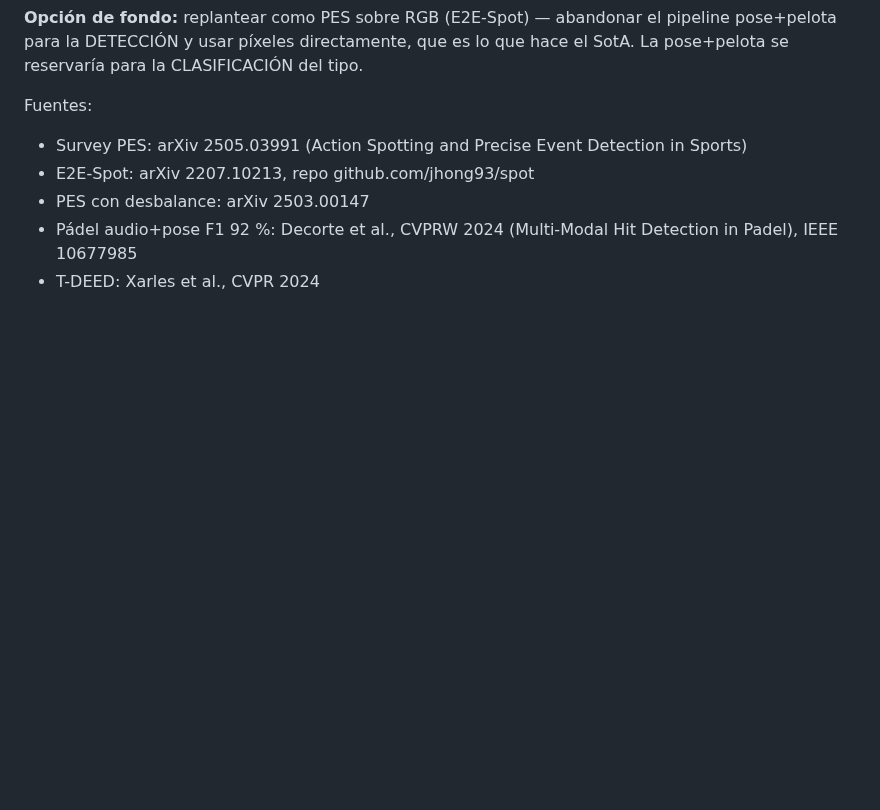
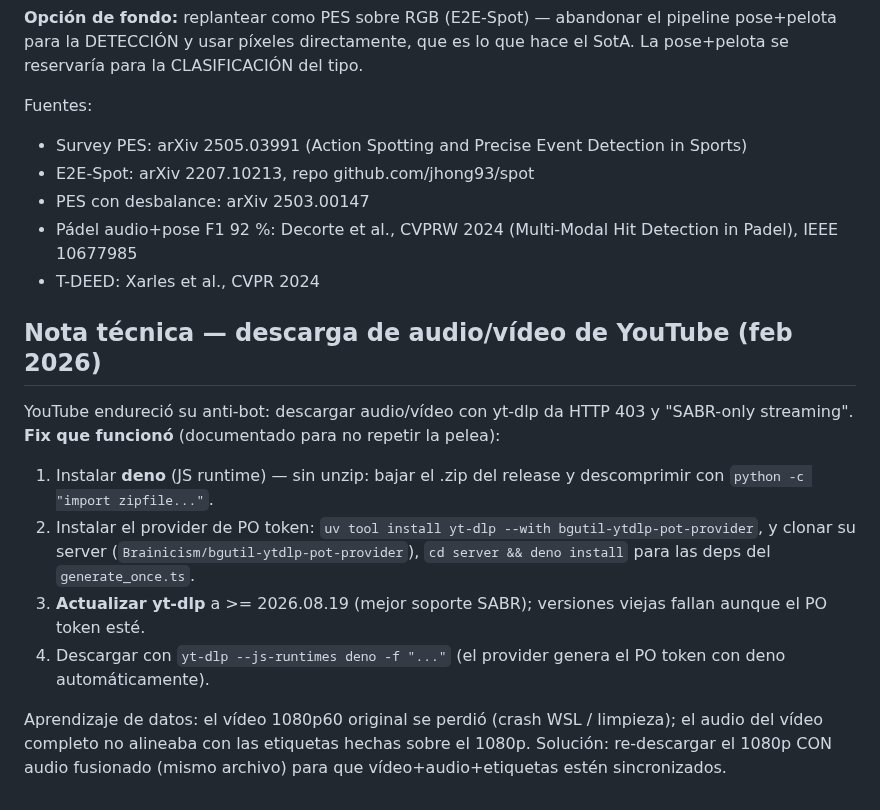
Before and after one commit to josanchdev/padel-vision, a Markdown page: docs/research-shot-detection-2026.md, the part around the change. GitHub-like rendering; blank space fills up the shorter version.

Commit message:
docs: fix descarga YouTube (deno+PO token+yt-dlp>=2026.08) y nota de alineamiento
Registrado el fix del 403/SABR de YouTube (deno sin unzip via python zipfile,
bgutil-ytdlp-pot-provider, yt-dlp actualizado) para no repetir la pelea. Y el
aprendizaje: el video 1080p original se perdio, el audio no alineaba con las
etiquetas -> re-descargar 1080p con audio fusionado (mismo archivo).

```diff
--- a/docs/research-shot-detection-2026.md
+++ b/docs/research-shot-detection-2026.md
@@ -81,3 +81,22 @@ Fuentes:
 - Pádel audio+pose F1 92 %: Decorte et al., CVPRW 2024 (Multi-Modal Hit Detection
   in Padel), IEEE 10677985
 - T-DEED: Xarles et al., CVPR 2024
+
+## Nota técnica — descarga de audio/vídeo de YouTube (feb 2026)
+
+YouTube endureció su anti-bot: descargar audio/vídeo con yt-dlp da HTTP 403 y
+"SABR-only streaming". **Fix que funcionó** (documentado para no repetir la pelea):
+1. Instalar **deno** (JS runtime) — sin unzip: bajar el .zip del release y
+   descomprimir con `python -c "import zipfile..."`.
+2. Instalar el provider de PO token: `uv tool install yt-dlp --with
+   bgutil-ytdlp-pot-provider`, y clonar su server (`Brainicism/bgutil-ytdlp-pot-provider`),
+   `cd server && deno install` para las deps del `generate_once.ts`.
+3. **Actualizar yt-dlp** a >= 2026.08.19 (mejor soporte SABR); versiones viejas
+   fallan aunque el PO token esté.
+4. Descargar con `yt-dlp --js-runtimes deno -f "..."` (el provider genera el
+   PO token con deno automáticamente).
+
+Aprendizaje de datos: el vídeo 1080p60 original se perdió (crash WSL / limpieza);
+el audio del vídeo completo no alineaba con las etiquetas hechas sobre el 1080p.
+Solución: re-descargar el 1080p CON audio fusionado (mismo archivo) para que
+vídeo+audio+etiquetas estén sincronizados.
```
